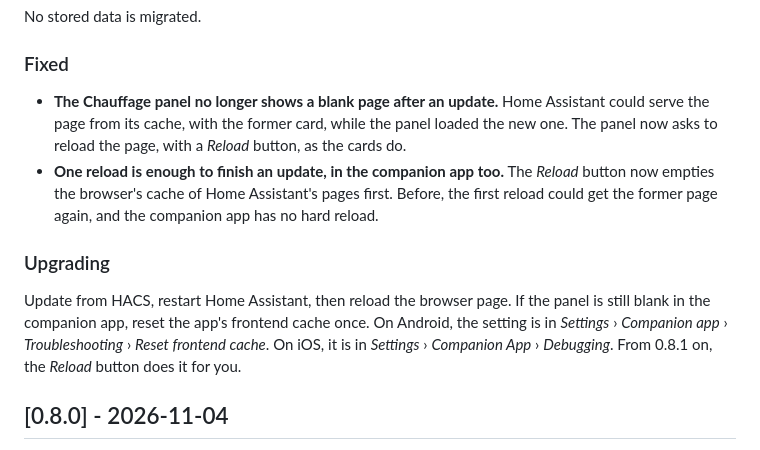
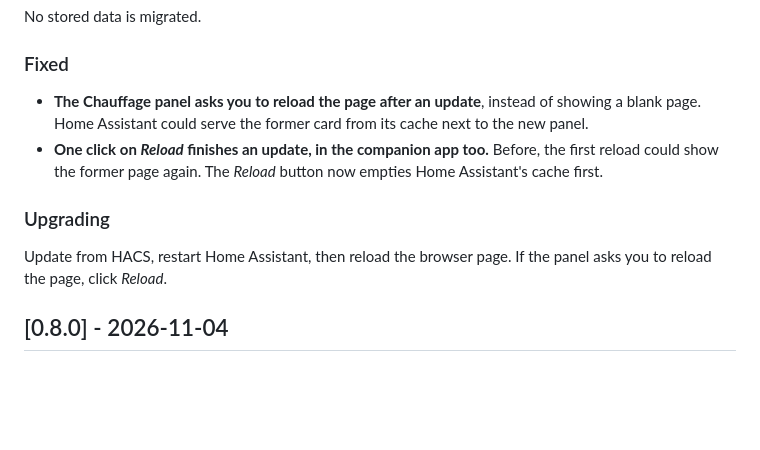
Before and after one commit to armellarcier/ha-chauffage, a Markdown page: CHANGELOG.md, the part around the change. Rendered like a GitHub page; blank space fills up the shorter version.

Commit message:
Changelog 0.8.1: shorter, from the reader's side
Co-Authored-By: Claude Opus 5.5 <noreply@anthropic.com>

```diff
--- a/CHANGELOG.md
+++ b/CHANGELOG.md
@@ -15,19 +15,15 @@ No stored data is migrated.
 
 ### Fixed
 
-- **The Chauffage panel no longer shows a blank page after an update.** Home Assistant could
-  serve the page from its cache, with the former card, while the panel loaded the new one. The
-  panel now asks to reload the page, with a *Reload* button, as the cards do.
-- **One reload is enough to finish an update, in the companion app too.** The *Reload* button
-  now empties the browser's cache of Home Assistant's pages first. Before, the first reload could
-  get the former page again, and the companion app has no hard reload.
+- **The Chauffage panel asks you to reload the page after an update**, instead of showing a blank
+  page. Home Assistant could serve the former card from its cache next to the new panel.
+- **One click on *Reload* finishes an update, in the companion app too.** Before, the first reload
+  could show the former page again. The *Reload* button now empties Home Assistant's cache first.
 
 ### Upgrading
 
-Update from HACS, restart Home Assistant, then reload the browser page. If the panel is still
-blank in the companion app, reset the app's frontend cache once. On Android, the setting is in
-*Settings* › *Companion app* › *Troubleshooting* › *Reset frontend cache*. On iOS, it is in
-*Settings* › *Companion App* › *Debugging*. From 0.8.1 on, the *Reload* button does it for you.
+Update from HACS, restart Home Assistant, then reload the browser page. If the panel asks you to
+reload the page, click *Reload*.
 
 ## [0.8.0] - 2026-11-04
 
```
